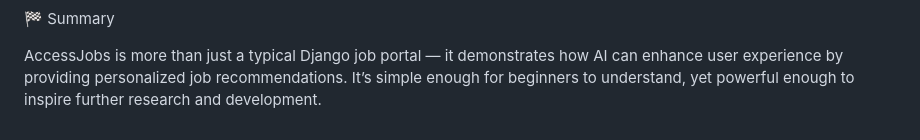
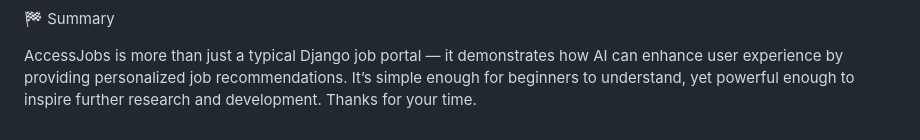
Before and after one commit to FaizaQiyyum/AI-Job-Recommendation, a Markdown page: README.md, the part around the change. Drawn GitHub-style.

```diff
--- a/README.md
+++ b/README.md
@@ -91,3 +91,4 @@ Tools Used: Django, DRF, Bootstrap
 AccessJobs is more than just a typical Django job portal —
 it demonstrates how AI can enhance user experience by providing personalized job recommendations.
 It’s simple enough for beginners to understand, yet powerful enough to inspire further research and development.
+Thanks for your time.
```
